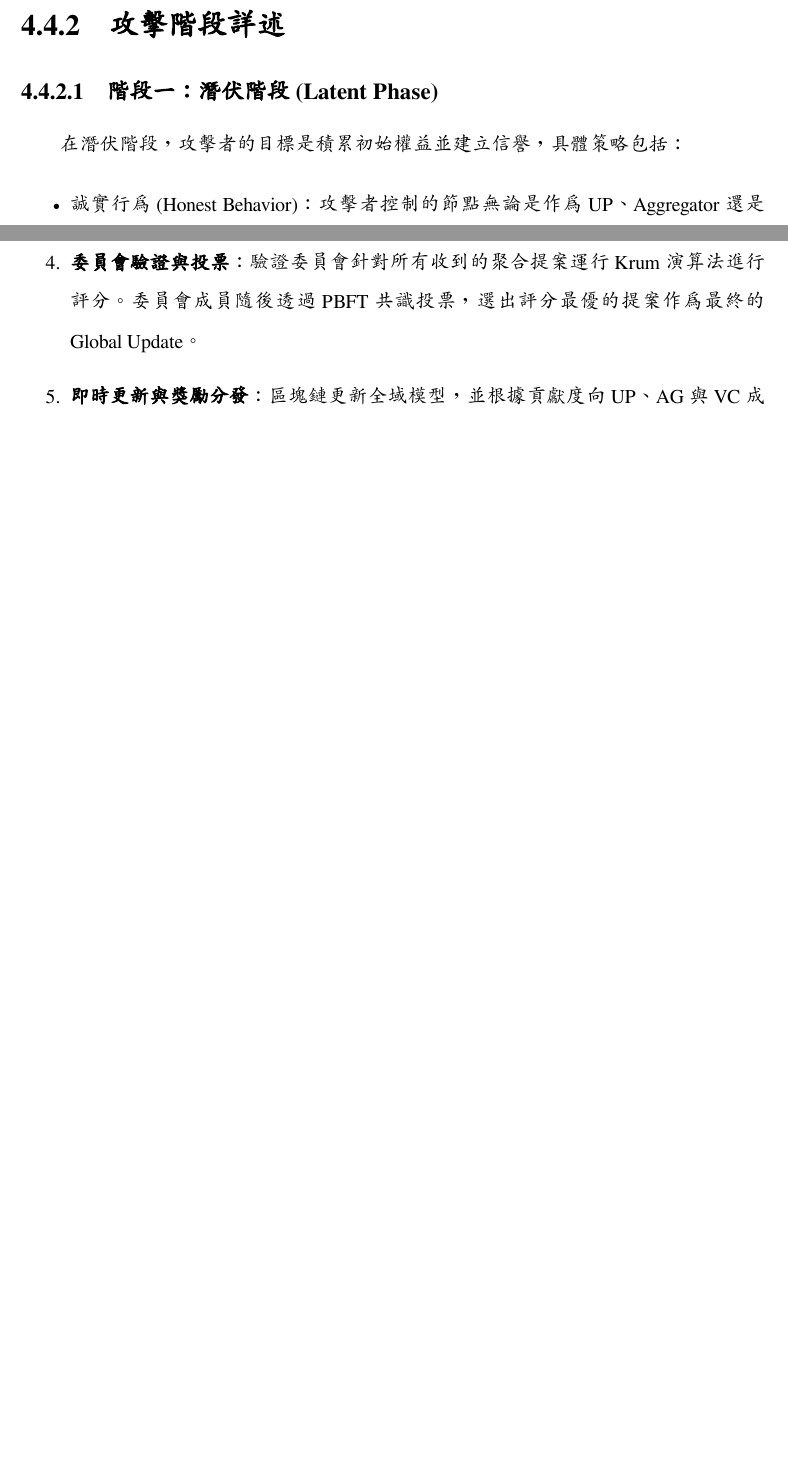
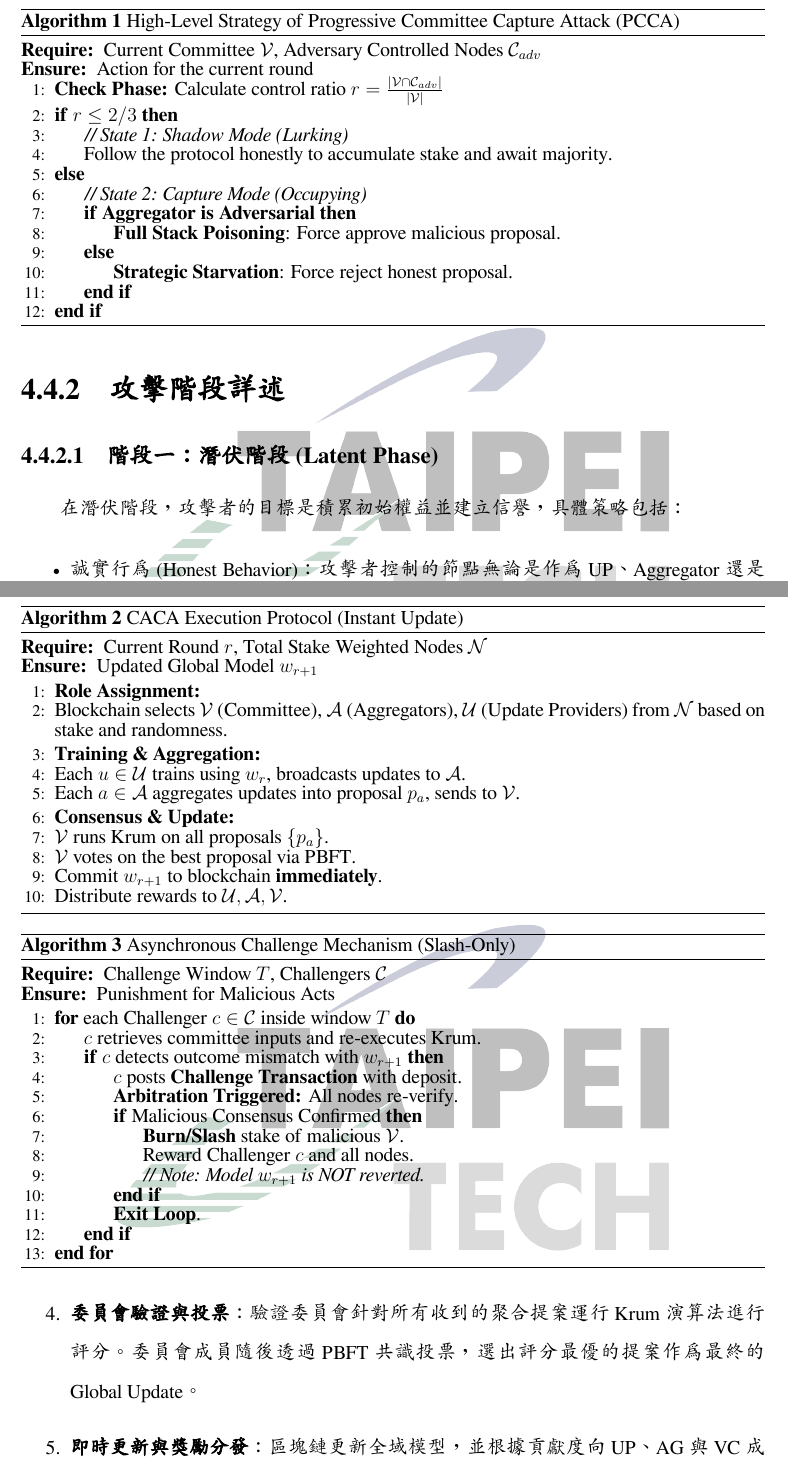
Before and after one commit to lujames13/master-thesis, a LaTeX thesis (latex-thesis/main.tex, which reads latex-thesis/chapters/framework-design.tex, latex-thesis/chapters/threat-model.tex): two parts of pages 28 and 36 of 57 before the commit and two parts of pages 28 and 37 of 59 after it, joined at a grey line, cut at the place of the change, the shorter picture padded with empty space. Compiled offline with XeLaTeX; a missing font is replaced by an installed copy or a similar font.

Commit message:
add algo

```diff
--- a/latex-thesis/chapters/framework-design.tex
+++ b/latex-thesis/chapters/framework-design.tex
@@ -40,6 +40,51 @@
     \item \textbf{即時更新與獎勵分發}：區塊鏈更新全域模型，並根據貢獻度向 UP、AG 與 VC 成員發放獎勵。此過程為非阻塞式，下一輪訓練將立即基於新模型開始。
     \item \textbf{異步挑戰 (選用階段)}：若挑戰者發現委員會選定的結果與 Krum 運算答案不一致，可質押押金發起挑戰。隨後區塊鏈發起全參與者的 PBFT 仲裁，重新執行 Krum 運算以判定正確答案。
 \end{enumerate}
+
+\begin{algorithm}[t]
+\caption{CACA Execution Protocol (Instant Update)}
+\label{alg:caca_execution}
+\begin{algorithmic}[1]
+\Require Current Round $r$, Total Stake Weighted Nodes $\mathcal{N}$
+\Ensure Updated Global Model $w_{r+1}$
+\vspace{0.1cm}
+\State \textbf{Role Assignment:}
+\State Blockchain selects $\mathcal{V}$ (Committee), $\mathcal{A}$ (Aggregators), $\mathcal{U}$ (Update Providers) from $\mathcal{N}$ based on stake and randomness.
+\vspace{0.1cm}
+\State \textbf{Training \& Aggregation:}
+\State Each $u \in \mathcal{U}$ trains using $w_r$, broadcasts updates to $\mathcal{A}$.
+\State Each $a \in \mathcal{A}$ aggregates updates into proposal $p_a$, sends to $\mathcal{V}$.
+\vspace{0.1cm}
+\State \textbf{Consensus \& Update:}
+\State $\mathcal{V}$ runs Krum on all proposals $\{p_a\}$.
+\State $\mathcal{V}$ votes on the best proposal via PBFT.
+\State Commit $w_{r+1}$ to blockchain \textbf{immediately}.
+\State Distribute rewards to $\mathcal{U}, \mathcal{A}, \mathcal{V}$.
+\end{algorithmic}
+\end{algorithm}
+
+\begin{algorithm}[t]
+\caption{Asynchronous Challenge Mechanism (Slash-Only)}
+\label{alg:caca_challenge}
+\begin{algorithmic}[1]
+\Require Challenge Window $T$, Challengers $\mathcal{C}$
+\Ensure Punishment for Malicious Acts
+\vspace{0.1cm}
+\For{each Challenger $c \in \mathcal{C}$ inside window $T$}
+    \State $c$ retrieves committee inputs and re-executes Krum.
+    \If{$c$ detects outcome mismatch with $w_{r+1}$}
+        \State $c$ posts \textbf{Challenge Transaction} with deposit.
+        \State \textbf{Arbitration Triggered:} All nodes re-verify.
+        \If{Malicious Consensus Confirmed}
+            \State \textbf{Burn/Slash} stake of malicious $\mathcal{V}$.
+            \State Reward Challenger $c$ and all nodes.
+            \State \textit{// Note: Model $w_{r+1}$ is NOT reverted.}
+        \EndIf
+        \State \textbf{Exit Loop}.
+    \EndIf
+\EndFor
+\end{algorithmic}
+\end{algorithm}
 
 \section{異步審計與究責機制}
 \label{sec:async_audit}
--- a/latex-thesis/chapters/threat-model.tex
+++ b/latex-thesis/chapters/threat-model.tex
@@ -183,6 +183,27 @@
     \item 權益壟斷：由於誠實節點無法獲得獎勵，其權益停滯；而惡意節點持續獲得獎勵，權益呈指數增長，進一步提高其在未來委員會中的佔比。
 \end{enumerate}
 
+\begin{algorithm}[t]
+\caption{High-Level Strategy of Progressive Committee Capture Attack (PCCA)}
+\label{alg:pcca_strategy}
+\begin{algorithmic}[1]
+\Require Current Committee $\mathcal{V}$, Adversary Controlled Nodes $\mathcal{C}_{adv}$
+\Ensure Action for the current round
+\State \textbf{Check Phase:} Calculate control ratio $r = \frac{|\mathcal{V} \cap \mathcal{C}_{adv}|}{|\mathcal{V}|}$
+\If{$r \leq 2/3$}
+    \State \textit{// State 1: Shadow Mode (Lurking)}
+    \State Follow the protocol honestly to accumulate stake and await majority.
+\Else
+    \State \textit{// State 2: Capture Mode (Occupying)}
+    \If{\textbf{Aggregator is Adversarial}}
+        \State \textbf{Full Stack Poisoning}: Force approve malicious proposal.
+    \Else
+        \State \textbf{Strategic Starvation}: Force reject honest proposal.
+    \EndIf
+\EndIf
+\end{algorithmic}
+\end{algorithm}
+
 這種攻擊的關鍵在於利用了權益機制的正反饋特性：權益高的節點更容易被選入委員會，獲得更多獎勵，進而權益更高。攻擊者通過操縱這一循環，實現權益的指數增長與網路控制權的轉移。
 
 \subsection{攻擊階段詳述}
--- a/latex-thesis/main.tex
+++ b/latex-thesis/main.tex
@@ -17,6 +17,8 @@
 \usepackage{tabularx}
 \usepackage{csquotes}
 \usepackage{subcaption}
+\usepackage{algorithm}
+\usepackage{algpseudocode}
 
 \MakeAutoQuote{“}{”}
 \MakeOuterQuote{"}
```
Also changed, not shown: latex-thesis/main.pdf.
